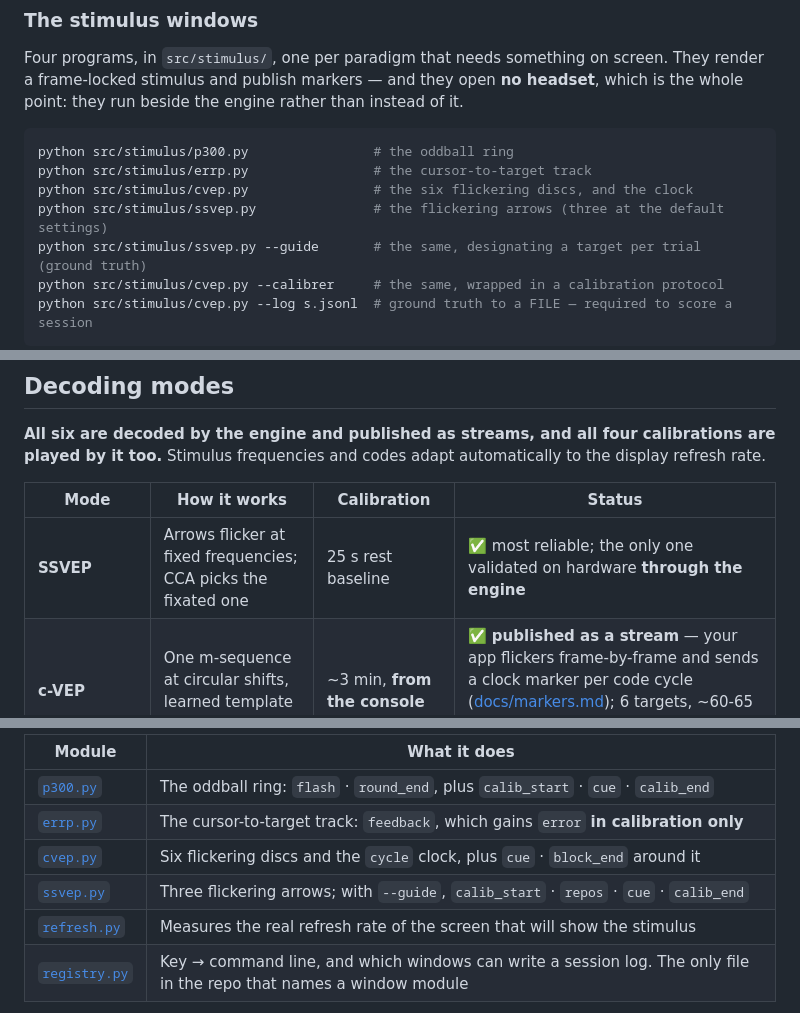
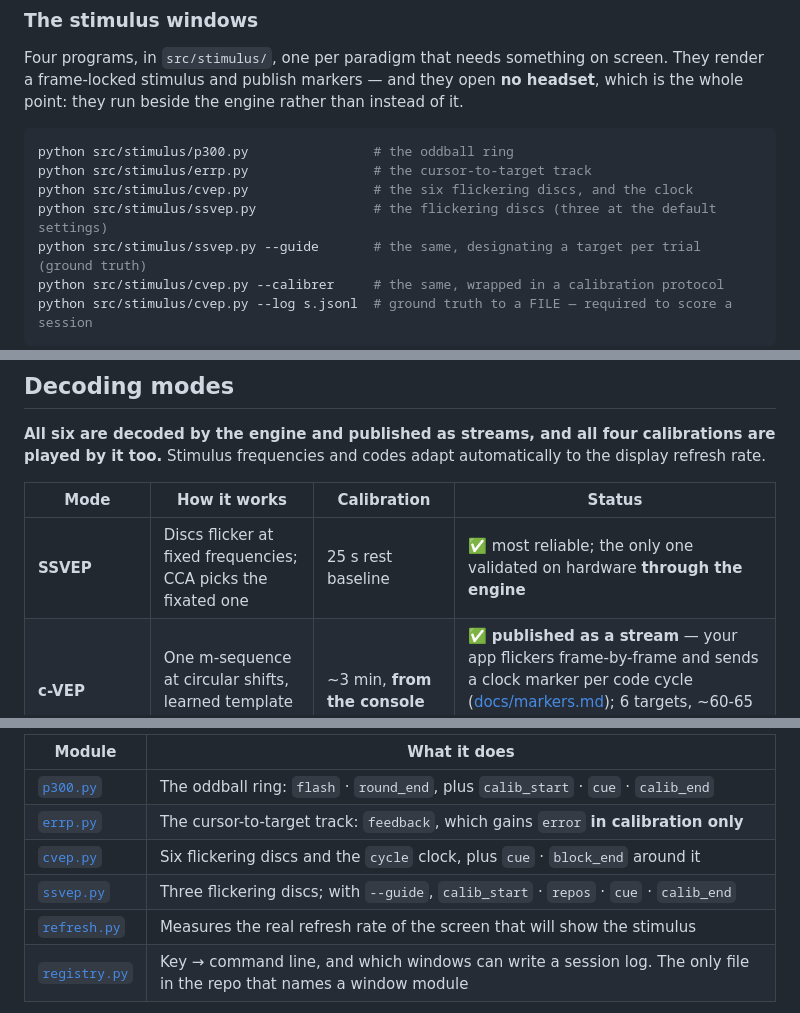
Before and after one commit to medkar/EEG_API_Unicorn, a Markdown page: README.md, 3 parts joined by grey strips. Drawn GitHub-style.

Commit message:
Docs: SSVEP targets are discs, not arrows
Co-Authored-By: Claude Opus 5.5 (1M context) <noreply@anthropic.com>

```diff
--- a/README.md
+++ b/README.md
@@ -339,7 +339,7 @@ they run beside the engine rather than instead of it.
 python src/stimulus/p300.py                # the oddball ring
 python src/stimulus/errp.py                # the cursor-to-target track
 python src/stimulus/cvep.py                # the six flickering discs, and the clock
-python src/stimulus/ssvep.py               # the flickering arrows (three at the default settings)
+python src/stimulus/ssvep.py               # the flickering discs (three at the default settings)
 python src/stimulus/ssvep.py --guide       # the same, designating a target per trial (ground truth)
 python src/stimulus/cvep.py --calibrer     # the same, wrapped in a calibration protocol
 python src/stimulus/cvep.py --log s.jsonl  # ground truth to a FILE — required to score a session
@@ -455,7 +455,7 @@ by it too.** Stimulus frequencies and codes adapt automatically to the display r
 
 | Mode | How it works | Calibration | Status |
 |---|---|---|---|
-| **SSVEP** | Arrows flicker at fixed frequencies; CCA picks the fixated one | 25 s rest baseline | ✅ most reliable; the only one validated on hardware **through the engine** |
+| **SSVEP** | Discs flicker at fixed frequencies; CCA picks the fixated one | 25 s rest baseline | ✅ most reliable; the only one validated on hardware **through the engine** |
 | **c-VEP** | One m-sequence at circular shifts, learned template (eCCA or rCCA) | ~3 min, **from the console** | ✅ **published as a stream** — your app flickers frame-by-frame and sends a clock marker per code cycle ([docs/markers.md](docs/markers.md)); 6 targets, ~60-65 % offline → 19.1 (eCCA) / 23.8 (rCCA) bits/min, **WEAK** vs the SSVEP's 25.0 |
 | **P300** | Oddball: targets flash one by one, xDAWN + Riemannian geometry | ~2.2 min, **from the console** | ✅ **published as a stream** — your app flashes and sends markers ([docs/markers.md](docs/markers.md)); AUC 0.71 |
 | **Motor Imagery** | Imagined left/right fist squeeze, ERD on C3/C4, CSP + LDA | 5–7 min, **from the console** | ✅ **published as a stream**; left/right significant — plan for 63 %, see [Motor Imagery](#motor-imagery) |
@@ -556,7 +556,7 @@ twice: as a plain stimulus, and as a protocol that publishes ground truth (`--ca
 | [`p300.py`](src/stimulus/p300.py) | The oddball ring: `flash` · `round_end`, plus `calib_start` · `cue` · `calib_end` |
 | [`errp.py`](src/stimulus/errp.py) | The cursor-to-target track: `feedback`, which gains `error` **in calibration only** |
 | [`cvep.py`](src/stimulus/cvep.py) | Six flickering discs and the `cycle` clock, plus `cue` · `block_end` around it |
-| [`ssvep.py`](src/stimulus/ssvep.py) | Three flickering arrows; with `--guide`, `calib_start` · `repos` · `cue` · `calib_end` |
+| [`ssvep.py`](src/stimulus/ssvep.py) | Three flickering discs; with `--guide`, `calib_start` · `repos` · `cue` · `calib_end` |
 | [`refresh.py`](src/stimulus/refresh.py) | Measures the real refresh rate of the screen that will show the stimulus |
 | [`registry.py`](src/stimulus/registry.py) | Key → command line, and which windows can write a session log. The only file in the repo that names a window module |
 
```
Also changed, not shown: other parts of README.md (+1 -1 lines), CLAUDE.md (+5 -3 lines), docs/qa.md (+8 -8 lines).
